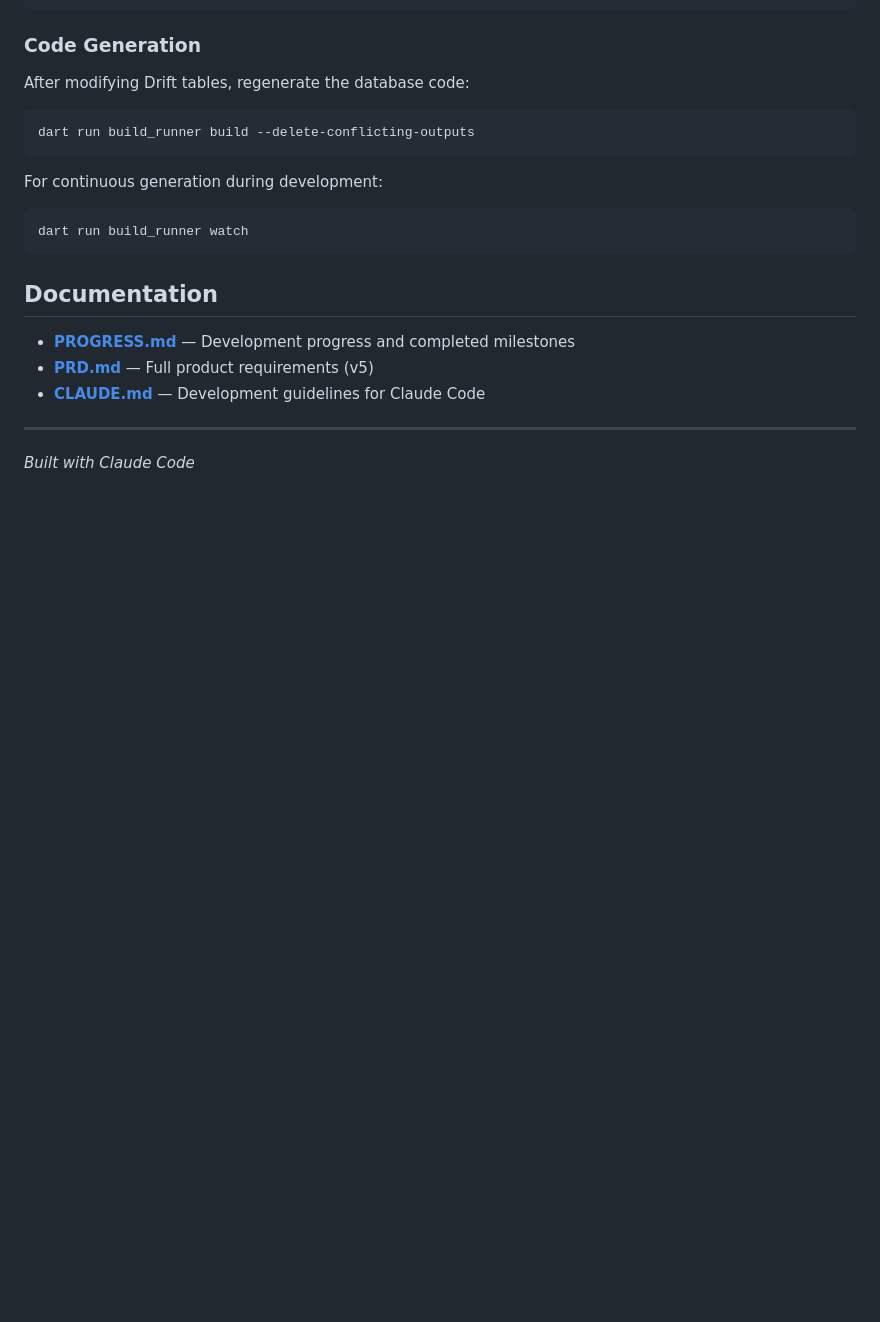
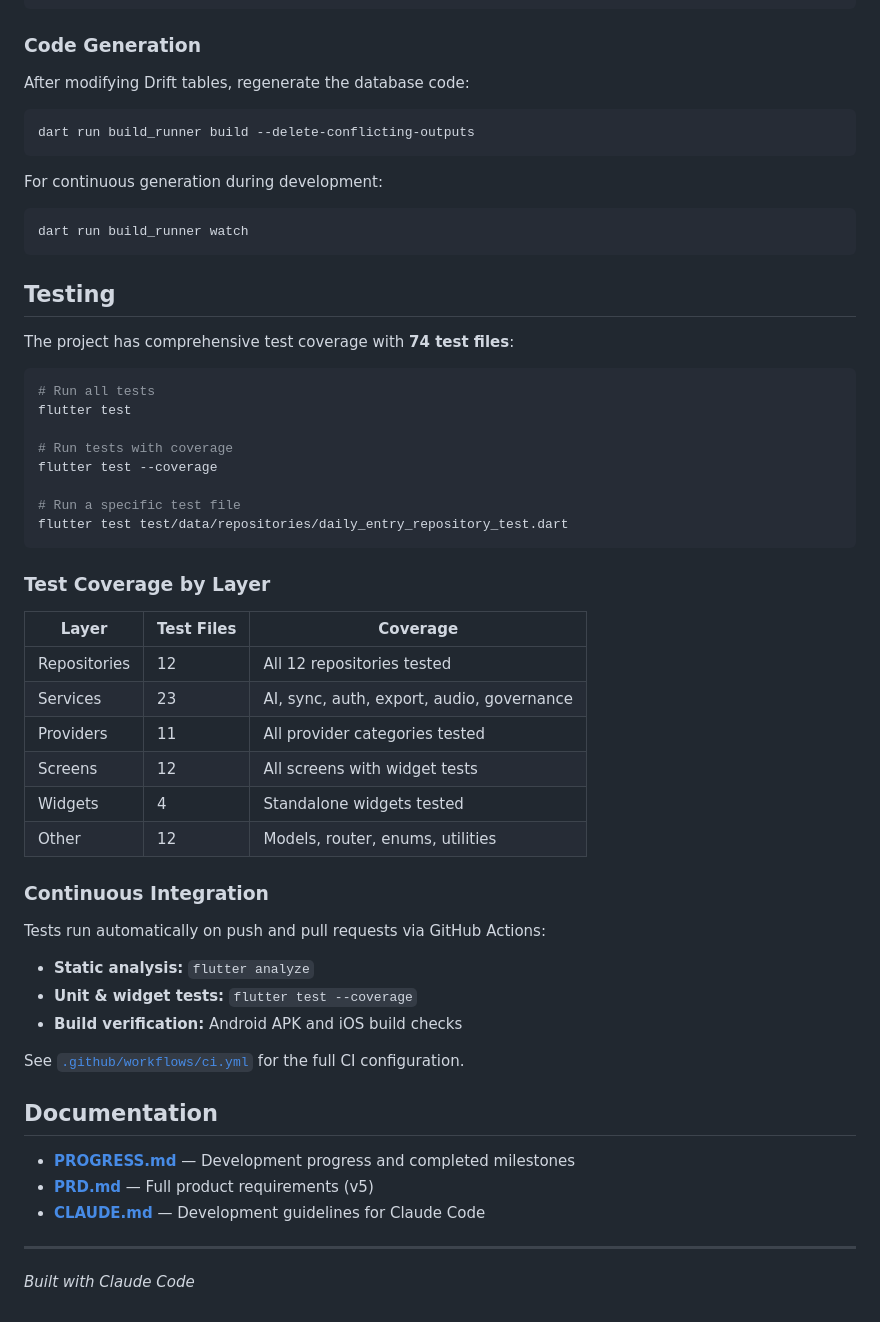
Before and after one commit to davistroy/board-journal, a Markdown page: README.md, the part around the change. Drawn GitHub-style; blank space fills up the shorter version.

Commit message:
docs: add testing section with CI info to README
Add comprehensive testing documentation:
- Test coverage summary (74 test files)
- Coverage breakdown by layer
- CI/CD workflow description
- Commands for running tests

````diff
--- a/README.md
+++ b/README.md
@@ -279,6 +279,42 @@ For continuous generation during development:
 dart run build_runner watch
 ```
 
+## Testing
+
+The project has comprehensive test coverage with **74 test files**:
+
+```bash
+# Run all tests
+flutter test
+
+# Run tests with coverage
+flutter test --coverage
+
+# Run a specific test file
+flutter test test/data/repositories/daily_entry_repository_test.dart
+```
+
+### Test Coverage by Layer
+
+| Layer | Test Files | Coverage |
+|-------|------------|----------|
+| Repositories | 12 | All 12 repositories tested |
+| Services | 23 | AI, sync, auth, export, audio, governance |
+| Providers | 11 | All provider categories tested |
+| Screens | 12 | All screens with widget tests |
+| Widgets | 4 | Standalone widgets tested |
+| Other | 12 | Models, router, enums, utilities |
+
+### Continuous Integration
+
+Tests run automatically on push and pull requests via GitHub Actions:
+
+- **Static analysis:** `flutter analyze`
+- **Unit & widget tests:** `flutter test --coverage`
+- **Build verification:** Android APK and iOS build checks
+
+See [`.github/workflows/ci.yml`](.github/workflows/ci.yml) for the full CI configuration.
+
 ## Documentation
 
 - **[PROGRESS.md](PROGRESS.md)** — Development progress and completed milestones
````
